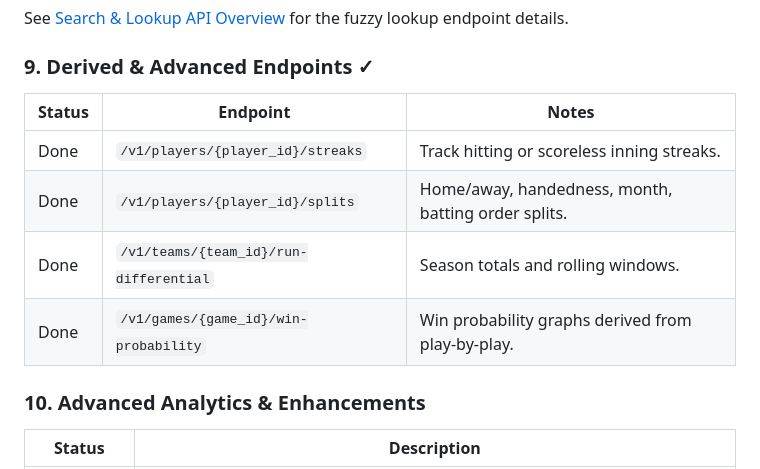
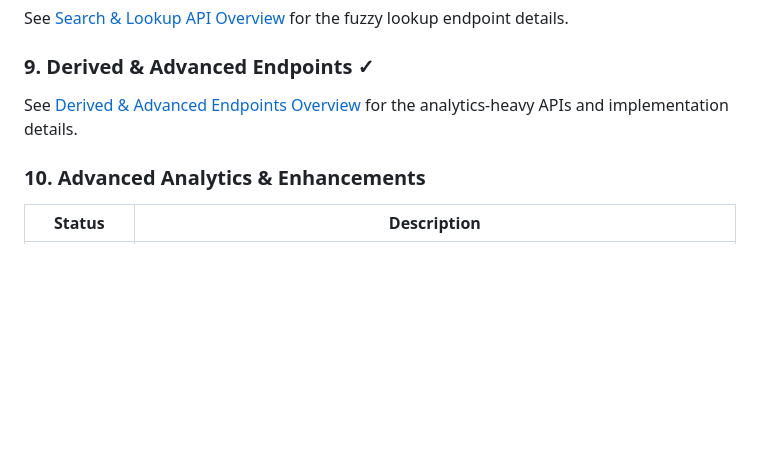
Before and after one commit to stormlightlabs/baseball, a Markdown page: docs/ROADMAP.md, the part around the change. Rendered like a GitHub page; blank space fills up the shorter version.

Commit message:
docs: advanced endpoints

```diff
--- a/docs/ROADMAP.md
+++ b/docs/ROADMAP.md
@@ -63,12 +63,7 @@ See [Search & Lookup API Overview](./api-search.md) for the fuzzy lookup endpoin
 
 ### 9. Derived & Advanced Endpoints ✓
 
-| Status | Endpoint                               | Notes                                               |
-| ------ | -------------------------------------- | --------------------------------------------------- |
-| Done   | `/v1/players/{player_id}/streaks`      | Track hitting or scoreless inning streaks.          |
-| Done   | `/v1/players/{player_id}/splits`       | Home/away, handedness, month, batting order splits. |
-| Done   | `/v1/teams/{team_id}/run-differential` | Season totals and rolling windows.                  |
-| Done   | `/v1/games/{game_id}/win-probability`  | Win probability graphs derived from play-by-play.   |
+See [Derived & Advanced Endpoints Overview](./api-derived-advanced.md) for the analytics-heavy APIs and implementation details.
 
 ### 10. Advanced Analytics & Enhancements
 
```
Also changed, not shown: docs/api-derived-advanced.md (added, +34 -0 lines).
